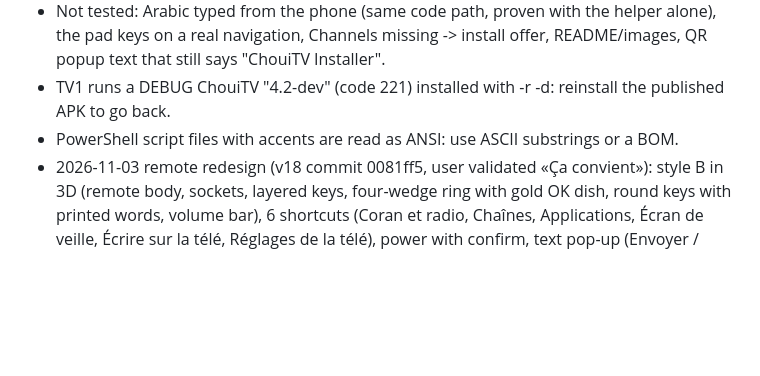
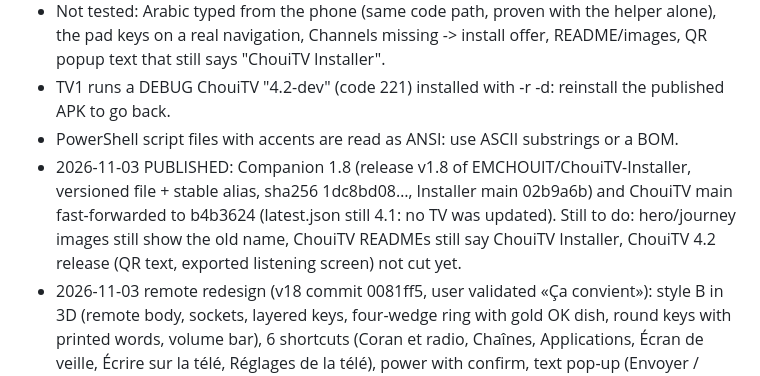
Before and after one commit to EMCHOUIT/ChouiTV, a Markdown page: TODO.md, the part around the change. GitHub-like rendering; blank space fills up the shorter version.

Commit message:
docs: TODO: Companion 1.8 published (ChouiTV main b4b3624, Installer release v1.8, main 02b9a6b)

```diff
--- a/TODO.md
+++ b/TODO.md
@@ -58,5 +58,6 @@ Rule kept: nothing is pushed or published without an explicit «Oui, publie».
 - Not tested: Arabic typed from the phone (same code path, proven with the helper alone), the pad keys on a real navigation, Channels missing -> install offer, README/images, QR popup text that still says "ChouiTV Installer".
 - TV1 runs a DEBUG ChouiTV "4.2-dev" (code 221) installed with -r -d: reinstall the published APK to go back.
 - PowerShell script files with accents are read as ANSI: use ASCII substrings or a BOM.
+- 2026-11-03 PUBLISHED: Companion 1.8 (release v1.8 of EMCHOUIT/ChouiTV-Installer, versioned file + stable alias, sha256 1dc8bd08…, Installer main 02b9a6b) and ChouiTV main fast-forwarded to b4b3624 (latest.json still 4.1: no TV was updated). Still to do: hero/journey images still show the old name, ChouiTV READMEs still say ChouiTV Installer, ChouiTV 4.2 release (QR text, exported listening screen) not cut yet.
 - 2026-11-03 remote redesign (v18 commit 0081ff5, user validated «Ça convient»): style B in 3D (remote body, sockets, layered keys, four-wedge ring with gold OK dish, round keys with printed words, volume bar), 6 shortcuts (Coran et radio, Chaînes, Applications, Écran de veille, Écrire sur la télé, Réglages de la télé), power with confirm, text pop-up (Envoyer / Effacer), Applications pop-up with 6 custom slots (real names and icons from helper AppInfo, kept on the phone per TV IP), last TV card on the hub + silent reconnect (5 tries) + optional open-at-launch. Mockups: scratchpad remote-v2..v5 (session files, not in the repo).
 - Still to do before publishing 1.8: TalkBack for the ring (one block today), RTL pass on the phone, power key for real, Arabic text typed through the pop-up, the "Reconnexion" state seen on screen, README/images, then «Oui, publie».
```
